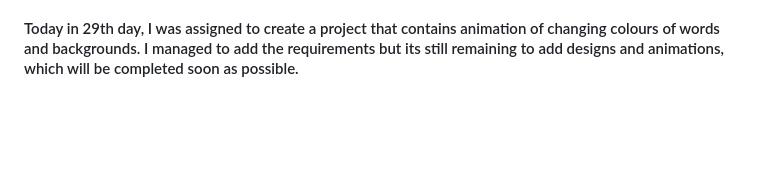
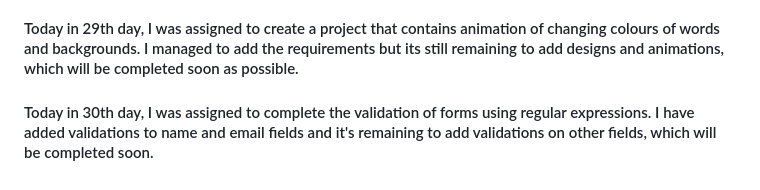
Before and after one commit to niraj5511/30DaysOfJS, a Markdown page: README.md, the part around the change. GitHub-like rendering; blank space fills up the shorter version.

Commit message:
Day 30 Work Updated

```diff
--- a/README.md
+++ b/README.md
@@ -150,3 +150,8 @@ Today in 28th day, I was assigned to create simple web application just like the
 <h4>
 Today in 29th day, I was assigned to create a project that contains animation of changing colours of words and backgrounds. I managed to add the requirements but its still remaining to add designs and animations, which will be completed soon as possible.
 </h4>
+
+<!-- 30-Day -->
+<h4>
+Today in 30th day, I was assigned to complete the validation of forms using regular expressions. I have added validations to name and email fields and it's remaining to add validations on other fields, which will be completed soon.
+</h4>
```
